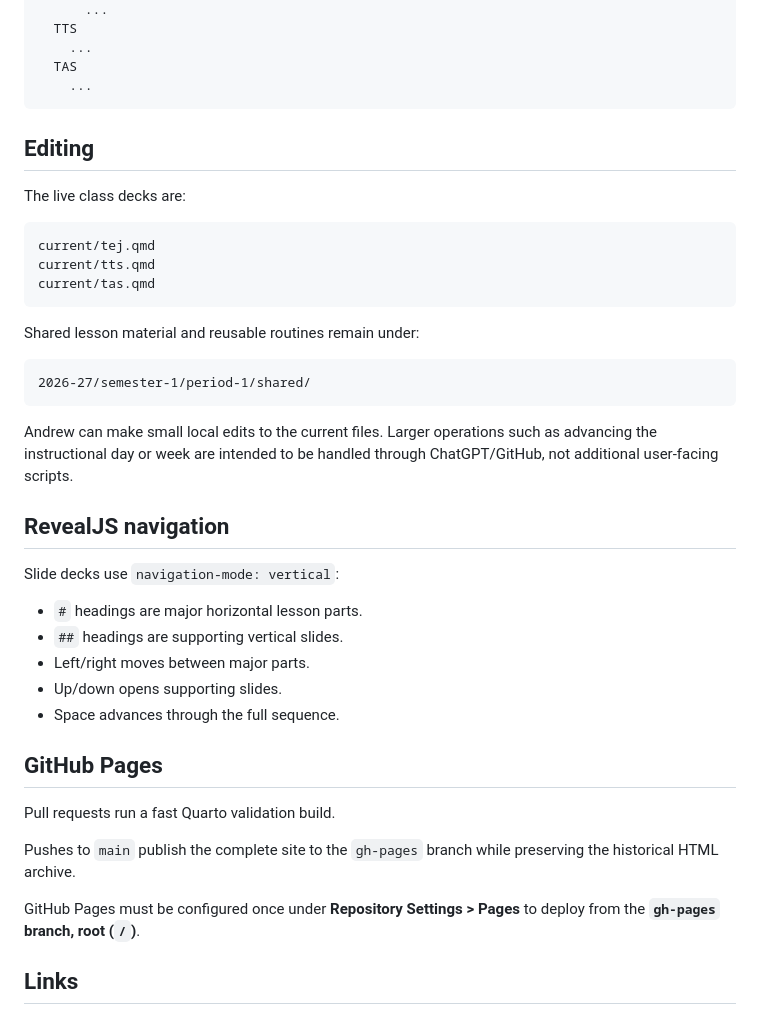
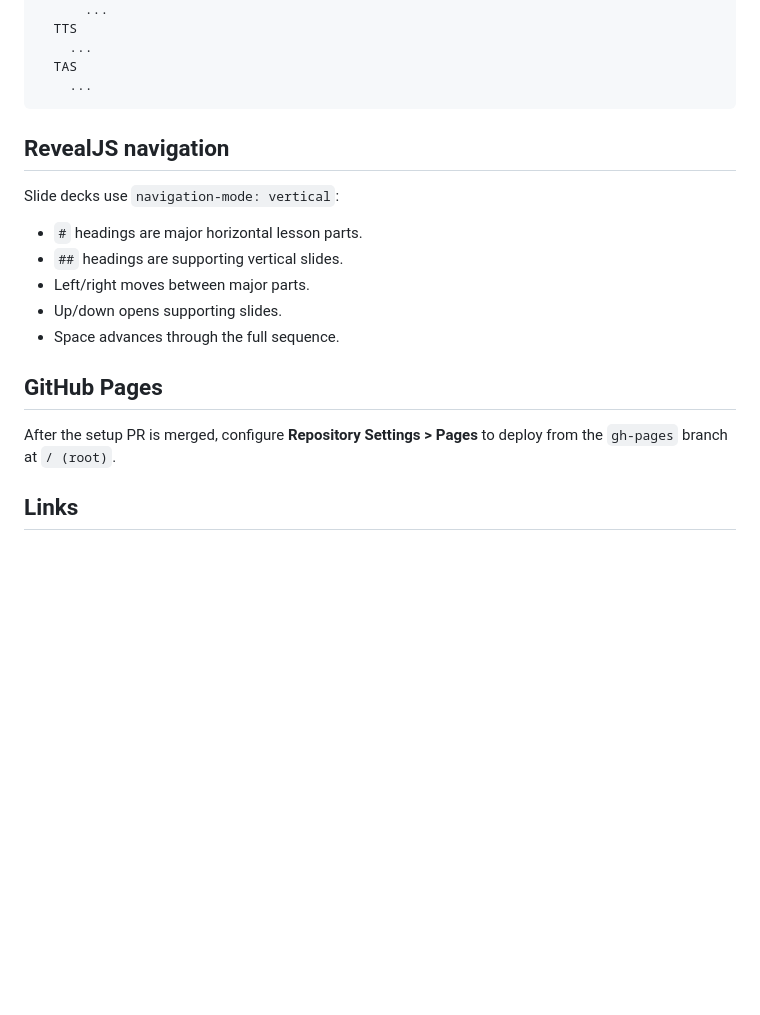
Before and after one commit to mrandrewandrade/slides, a Markdown page: README.md, the part around one of its changes. Rendered like a GitHub page; blank space fills up the shorter version.

````diff
--- a/README.md
+++ b/README.md
@@ -82,24 +101,6 @@ Conceptually:
   TAS
     ...
 ```
-
-## Editing
-
-The live class decks are:
-
-```text
-current/tej.qmd
-current/tts.qmd
-current/tas.qmd
-```
-
-Shared lesson material and reusable routines remain under:
-
-```text
-2026-27/semester-1/period-1/shared/
-```
-
-Andrew can make small local edits to the current files. Larger operations such as advancing the instructional day or week are intended to be handled through ChatGPT/GitHub, not additional user-facing scripts.
 
 ## RevealJS navigation
 
@@ -113,11 +114,7 @@ Slide decks use `navigation-mode: vertical`:
 
 ## GitHub Pages
 
-Pull requests run a fast Quarto validation build.
-
-Pushes to `main` publish the complete site to the `gh-pages` branch while preserving the historical HTML archive.
-
-GitHub Pages must be configured once under **Repository Settings > Pages** to deploy from the **`gh-pages` branch, root (`/`)**.
+After the setup PR is merged, configure **Repository Settings > Pages** to deploy from the `gh-pages` branch at `/ (root)`.
 
 ## Links
 
````
Also changed, not shown: other parts of README.md (+43 -24 lines).
